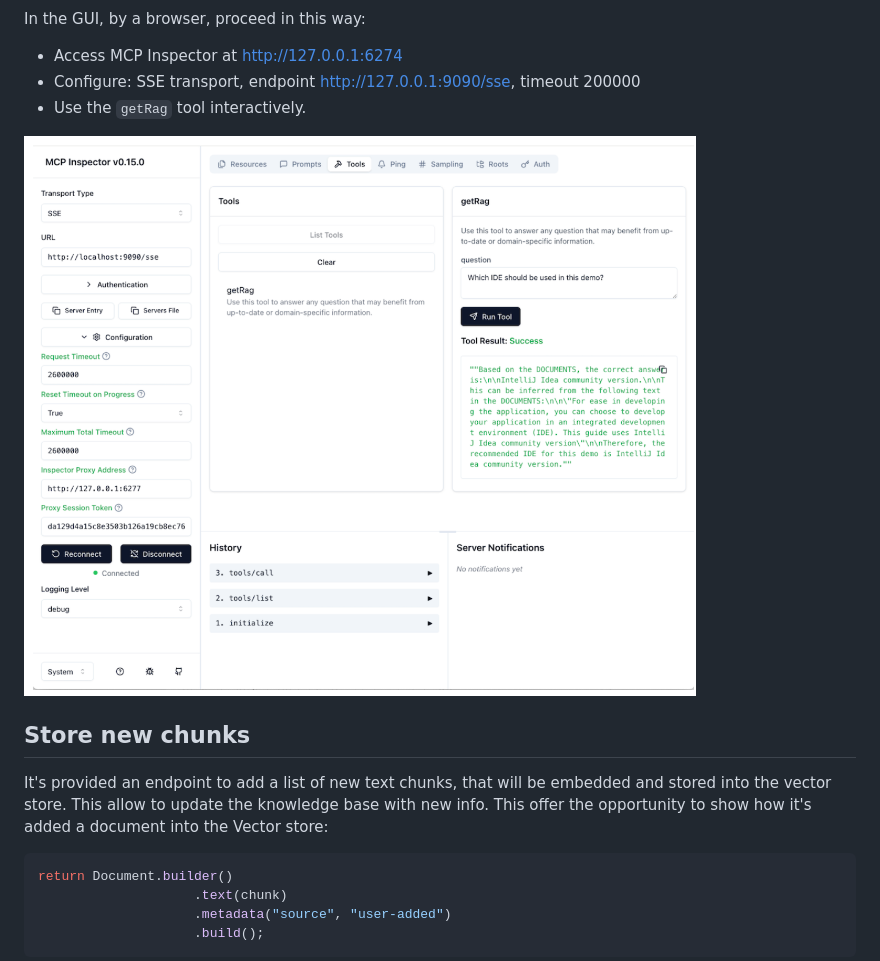
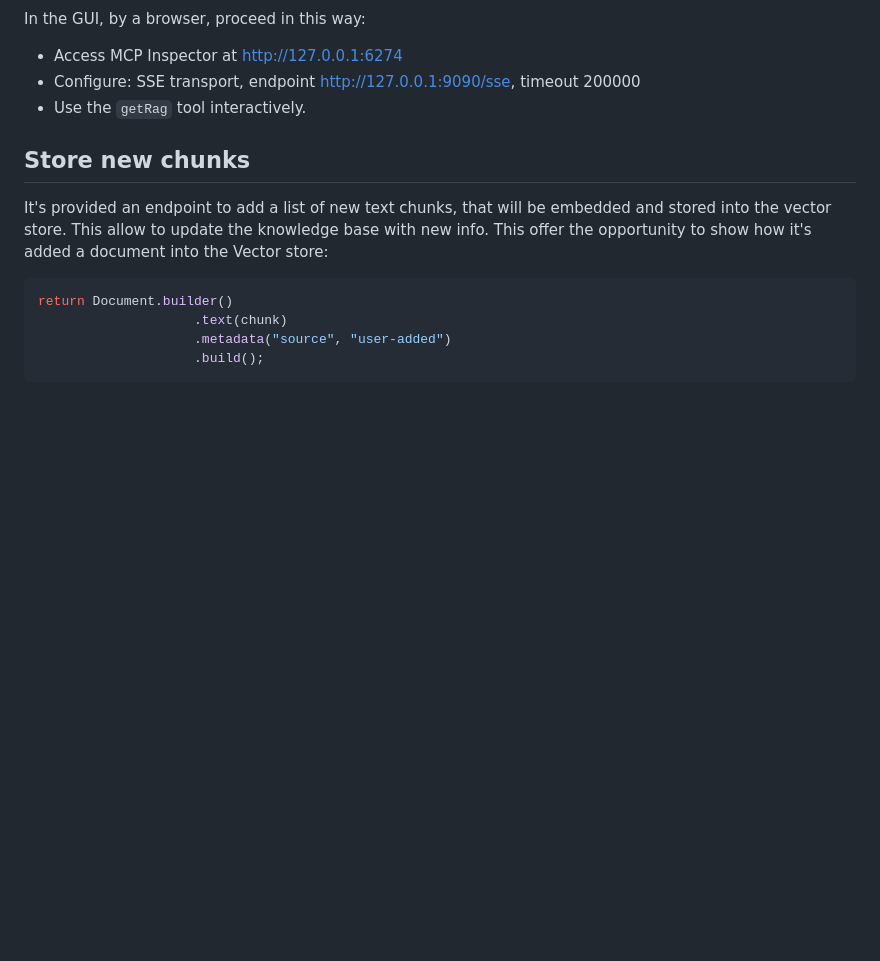
Before and after one commit to corradodebari/corradodebari.github.io, a Markdown page: AI_SpringAI_RAG_Paper_final.md, the part around the change. Rendered like a GitHub page; pictures changed too: images/mcp.png; blank space fills up the shorter version.

```diff
--- a/AI_SpringAI_RAG_Paper_final.md
+++ b/AI_SpringAI_RAG_Paper_final.md
@@ -645,8 +645,6 @@ In the GUI, by a browser, proceed in this way:
 - Use the `getRag` tool interactively.
 
 
-![MCP Inspector](images/mcp.png)
-
 ## Store new chunks
 It's provided an endpoint to add a list of new text chunks, that will be embedded and stored into the vector store. This allow to update the knowledge base with new info. This offer the opportunity to show how it's added a document into the Vector store:
 
```
Also changed, not shown: images/download.png, 1 other file.
